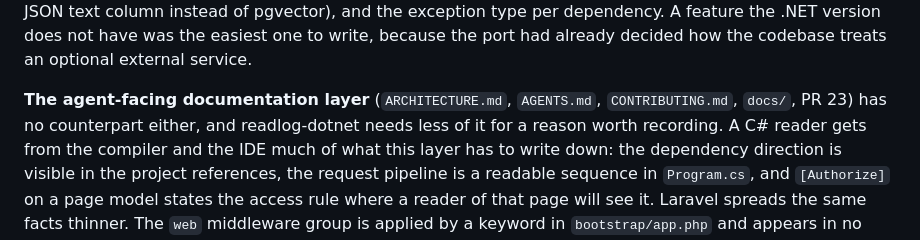
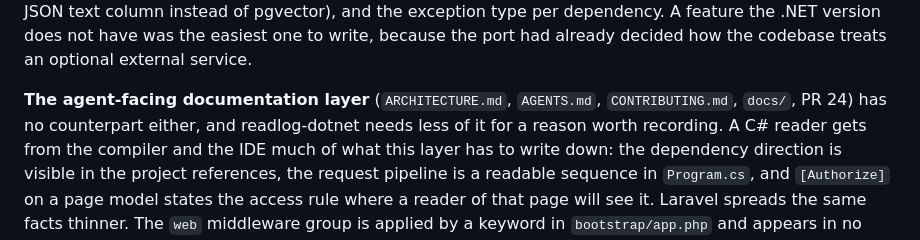
Before and after one commit to MikkoNumminen/readlog-laravel, a Markdown page: MIGRATION.md, the part around the change. Rendered like a GitHub page.

```diff
--- a/MIGRATION.md
+++ b/MIGRATION.md
@@ -448,7 +448,7 @@ one to write, because the port had already decided how the codebase treats an
 optional external service.
 
 **The agent-facing documentation layer** (`ARCHITECTURE.md`, `AGENTS.md`,
-`CONTRIBUTING.md`, `docs/`, PR 23) has no counterpart either, and readlog-dotnet
+`CONTRIBUTING.md`, `docs/`, PR 24) has no counterpart either, and readlog-dotnet
 needs less of it for a reason worth recording. A C# reader gets from the compiler
 and the IDE much of what this layer has to write down: the dependency direction is
 visible in the project references, the request pipeline is a readable sequence in
```
Also changed, not shown: STATUS.md (+4 -4 lines).
